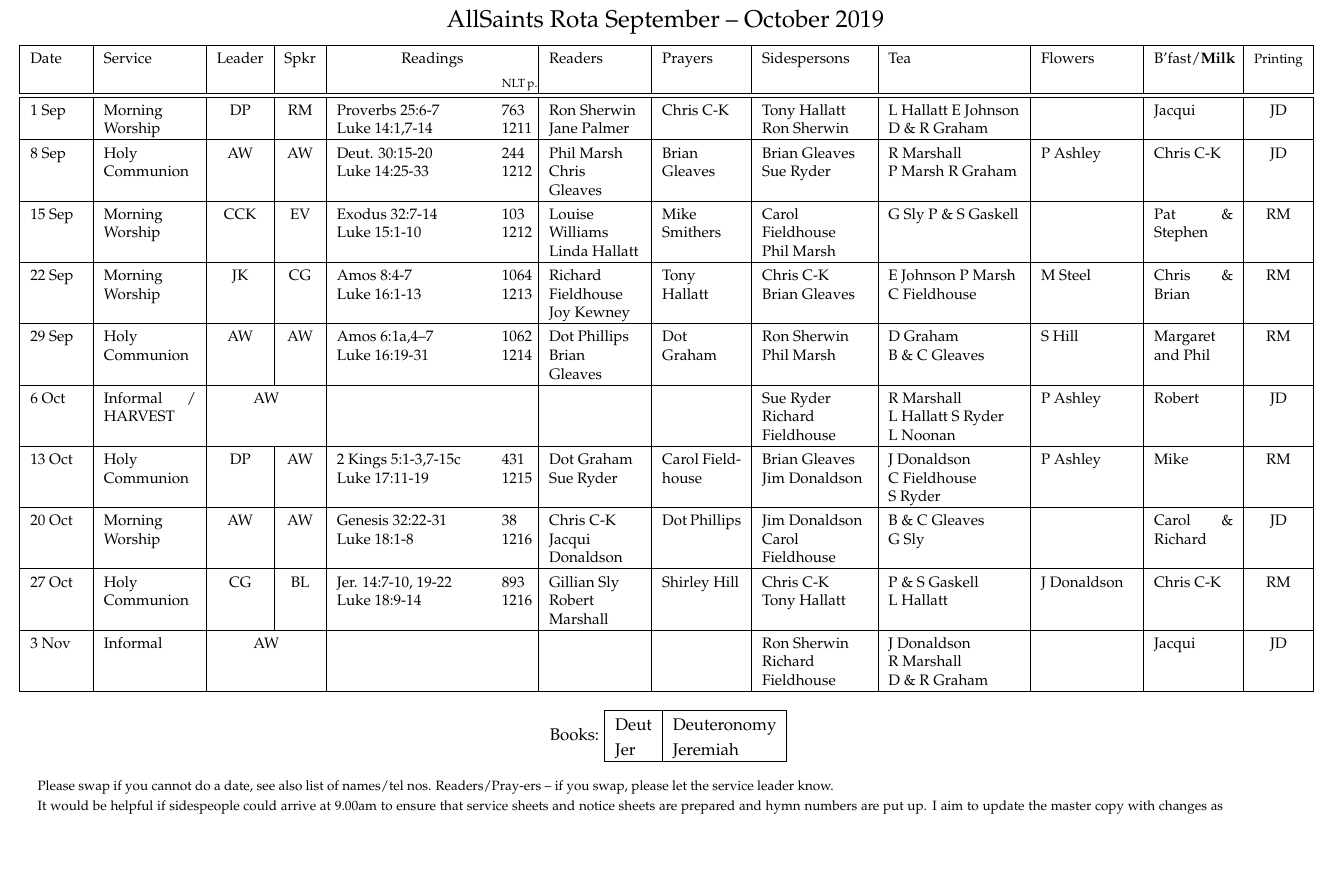
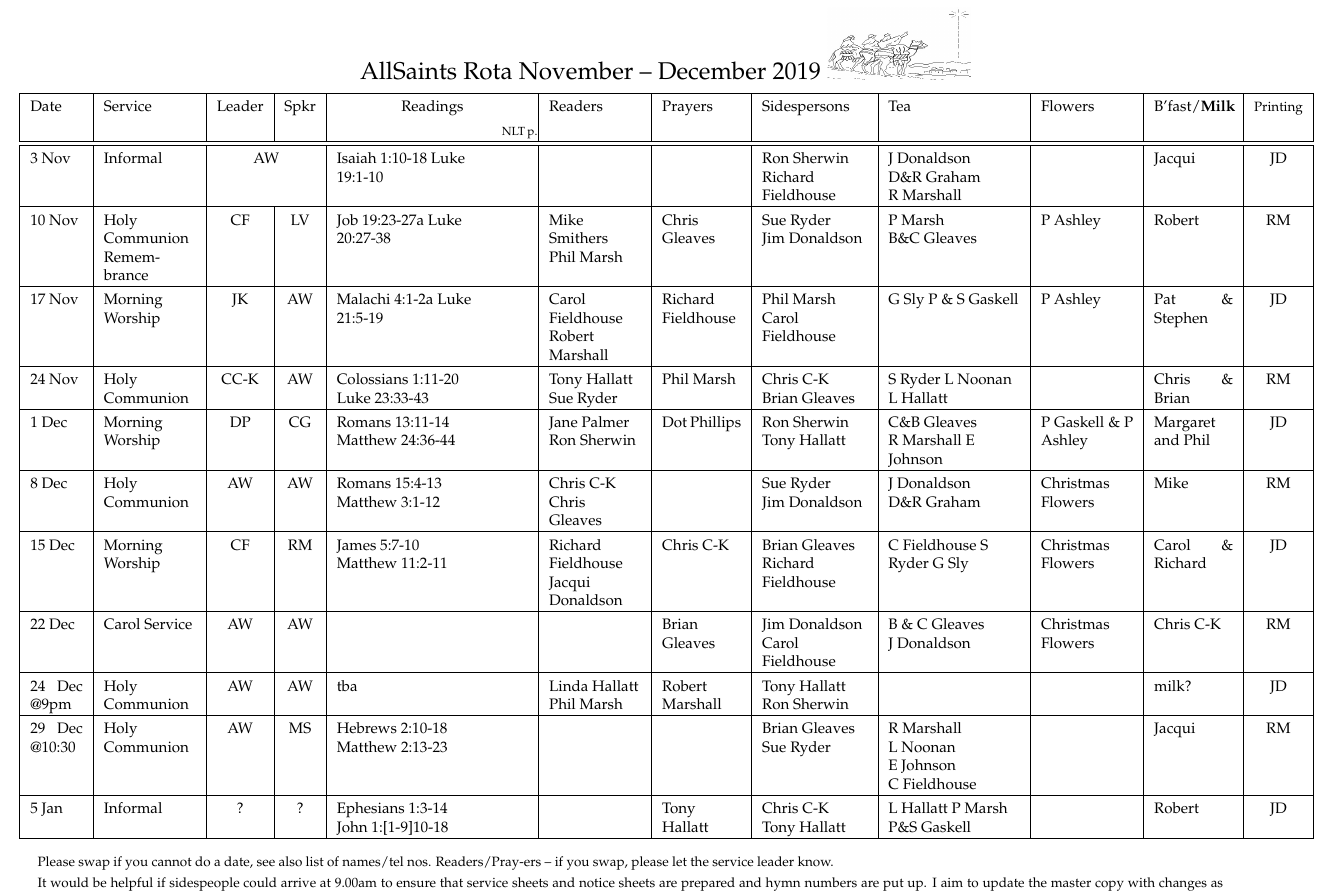
Before and after one commit to RobertAJMarshall/Rotas, a LaTeX document (AllSaintsRota.tex): part of the page before the commit and part of page 1 of 2 after it, cut so that both start at the same text, the shorter picture padded with empty space. Compiled offline with pdfLaTeX; a LaTeX package or settings file that is missing is left out.

Commit message:
For Nov-Dec - completed?

```diff
--- a/AllSaintsRota.tex
+++ b/AllSaintsRota.tex
@@ -85,9 +85,9 @@
 % \includegraphics[width=1cm, scale=0.10]{bells.jpeg}
   AllSaints Rota
 %{\Huge Draft}
-September -- October 2019
-%\includegraphics[width=1cm, scale=0.10]{bells.jpeg}
-}%}
+November -- December 2019
+\includegraphics[width=3cm, scale=0.20]{christmas106.jpg}
+%}
 % \begin{figure}%[h]%t!]
 %     \includegraphics{Koch-69a}
 % \end{figure}
@@ -133,16 +133,17 @@ Sidespersons & %Welcome Team &
  &
   &   &   & \\ \hline
 \hline
-1 Sep & Morning Worship & DP & RM &  Proverbs 25:6-7 Luke~14:1,7-14 & 763  1211 & Ron Sherwin Jane Palmer & Chris C-K & Tony Hallatt Ron Sherwin & L Hallatt E Johnson D \& R Graham    &  & Jacqui & JD \\ \hline
-8 Sep & Holy Communion & AW & AW & Deut. 30:15-20 Luke~14:25-33 & 244 1212 & Phil Marsh Chris Gleaves & Brian Gleaves &   Brian Gleaves Sue Ryder & R Marshall  P~Marsh R Graham & P Ashley & Chris C-K & JD \\ \hline
-15 Sep & Morning Worship & CCK & EV & Exodus 32:7-14 Luke~15:1-10 & 103 1212 & Louise Williams Linda Hallatt & Mike Smithers & Carol Fieldhouse Phil~Marsh &  G Sly  P \& S Gaskell  &  & Pat \& Stephen & RM \\ \hline
-22 Sep & Morning Worship & JK & CG & Amos 8:4-7 Luke~16:1-13 & 1064 1213 & Richard Fieldhouse Joy Kewney & Tony Hallatt & Chris C-K Brian Gleaves &  E Johnson P Marsh C Fieldhouse &  M Steel & Chris \& Brian & RM \\ \hline
-29 Sep & Holy Communion & AW & AW & Amos 6:1a,4--7 Luke~16:19-31 & 1062 1214 & Dot Phillips Brian Gleaves & Dot Graham &  Ron Sherwin Phil Marsh &  D Graham B~\&~C~Gleaves & S Hill & Margaret and Phil & RM \\ \hline
-6 Oct & Informal / HARVEST & \multicolumn{2}{c|}{AW} &  &  &  &  &  Sue Ryder  Richard Fieldhouse &  R Marshall L~Hallatt S Ryder L~Noonan & P Ashley & Robert & JD \\ \hline
-13 Oct & Holy Communion & DP & AW & 2 Kings 5:1-3,7-15c Luke 17:11-19 &  431 1215 & Dot Graham Sue Ryder & Carol Fieldhouse & Brian Gleaves Jim Donaldson & J Donaldson C~Fieldhouse S~Ryder & P Ashley & Mike & RM \\ \hline
-20 Oct & Morning Worship & AW & AW & Genesis 32:22-31  Luke 18:1-8 & 38 1216 & Chris C-K Jacqui Donaldson & Dot Phillips & Jim Donaldson Carol Fieldhouse & B \& C Gleaves G~Sly &  & Carol \& Richard & JD \\ \hline
-27 Oct & Holy Communion & CG & BL & Jer. 14:7-10, 19-22 Luke 18:9-14 & 893 1216 & Gillian Sly Robert Marshall & Shirley Hill &   Chris C-K  Tony~Hallatt & P \& S Gaskell L~Hallatt & J Donaldson & Chris C-K & RM \\ \hline
-3 Nov & Informal & \multicolumn{2}{c|}{AW} & &  &  &  & Ron Sherwin Richard Fieldhouse & J Donaldson R~Marshall D~\&~R~Graham  &  & Jacqui & JD \\ \hline
+3 Nov & Informal & \multicolumn{2}{c|}{AW}  & Isaiah 1:10-18 Luke 19:1-10 &  &  &  & Ron Sherwin Richard Fieldhouse & J Donaldson D\&R~Graham R~Marshall &  & Jacqui & JD \\ \hline
+10 Nov  & Holy Communion Remembrance & CF & LV & Job 19:23-27a Luke 20:27-38 &  & Mike Smithers Phil~Marsh & Chris Gleaves &  Sue Ryder Jim~Donaldson & P Marsh B\&C~Gleaves & P Ashley & Robert & RM \\ \hline
+17 Nov & Morning Worship & JK & AW & Malachi 4:1-2a Luke 21:5-19 &  & Carol Fieldhouse Robert Marshall& Richard Fieldhouse & Phil Marsh Carol Fieldhouse &  G Sly  P \& S Gaskell  & P Ashley & Pat \& Stephen & JD \\ \hline
+24 Nov & Holy Communion & CC-K  & AW & Colossians 1:11-20 Luke 23:33-43 &  & Tony Hallatt Sue Ryder & Phil Marsh & Chris C-K Brian Gleaves &  S Ryder L Noonan L Hallatt &  & Chris \& Brian & RM \\ \hline
+1 Dec & Morning Worship & DP & CG & Romans 13:11-14 Matthew 24:36-44 &  & Jane Palmer Ron Sherwin & Dot Phillips &  Ron Sherwin Tony Hallatt & C\&B Gleaves  R~Marshall E Johnson & P Gaskell \& P Ashley & Margaret and Phil & JD \\ \hline
+8 Dec & Holy Communion & AW & AW & Romans 15:4-13 Matthew 3:1-12 &  & Chris C-K Chris Gleaves &  &  Sue Ryder  Jim~Donaldson &  J Donaldson  D\&R~Graham & Christmas Flowers & Mike & RM \\ \hline
+15 Dec & Morning Worship & CF & RM & James 5:7-10 Matthew 11:2-11 &  & Richard Fieldhouse Jacqui Donaldson & Chris C-K & Brian Gleaves  Richard Fieldhouse &  C Fieldhouse S Ryder G Sly & Christmas Flowers & Carol \& Richard & JD \\ \hline
+22 Dec & Carol Service & AW & AW &  &  &  & Brian Gleaves & Jim Donaldson Carol Fieldhouse & B \& C Gleaves J~Donaldson & Christmas Flowers & Chris C-K & RM \\ \hline
+24 Dec @9pm & Holy Communion & AW & AW & tba &  & Linda Hallatt Phil Marsh & Robert Marshall & Tony Hallatt Ron Sherwin &  &  & milk? & JD \\ \hline
+29 Dec @10:30 & Holy Communion  & AW & MS & Hebrews 2:10-18 Matthew 2:13-23 &  &  &  & Brian Gleaves Sue Ryder   &  R Marshall L~Noonan  E~Johnson C~Fieldhouse &  & Jacqui & RM \\ \hline
+5 Jan & Informal & ? & ? & Ephesians 1:3-14 John 1:[1-9]10-18 &  &  & Tony Hallatt &   Chris C-K  Tony~Hallatt & L Hallatt   P Marsh  P\&S Gaskell &  & Robert & JD \\ \hline
 \end{tabular}
 \label{}
 %\end{table}
@@ -152,7 +153,7 @@ Sidespersons & %Welcome Team &
 %\end{sidewaystable}
 }
 %\end{sloppypar}
-
+\begin{comment}
 \vspace{1em}
 Books: \begin{tabular}{|l|l|} \hline
 % Gen & Genesis &
```
Also changed, not shown: AllSaintsRota.tex (1 more changed lines).
